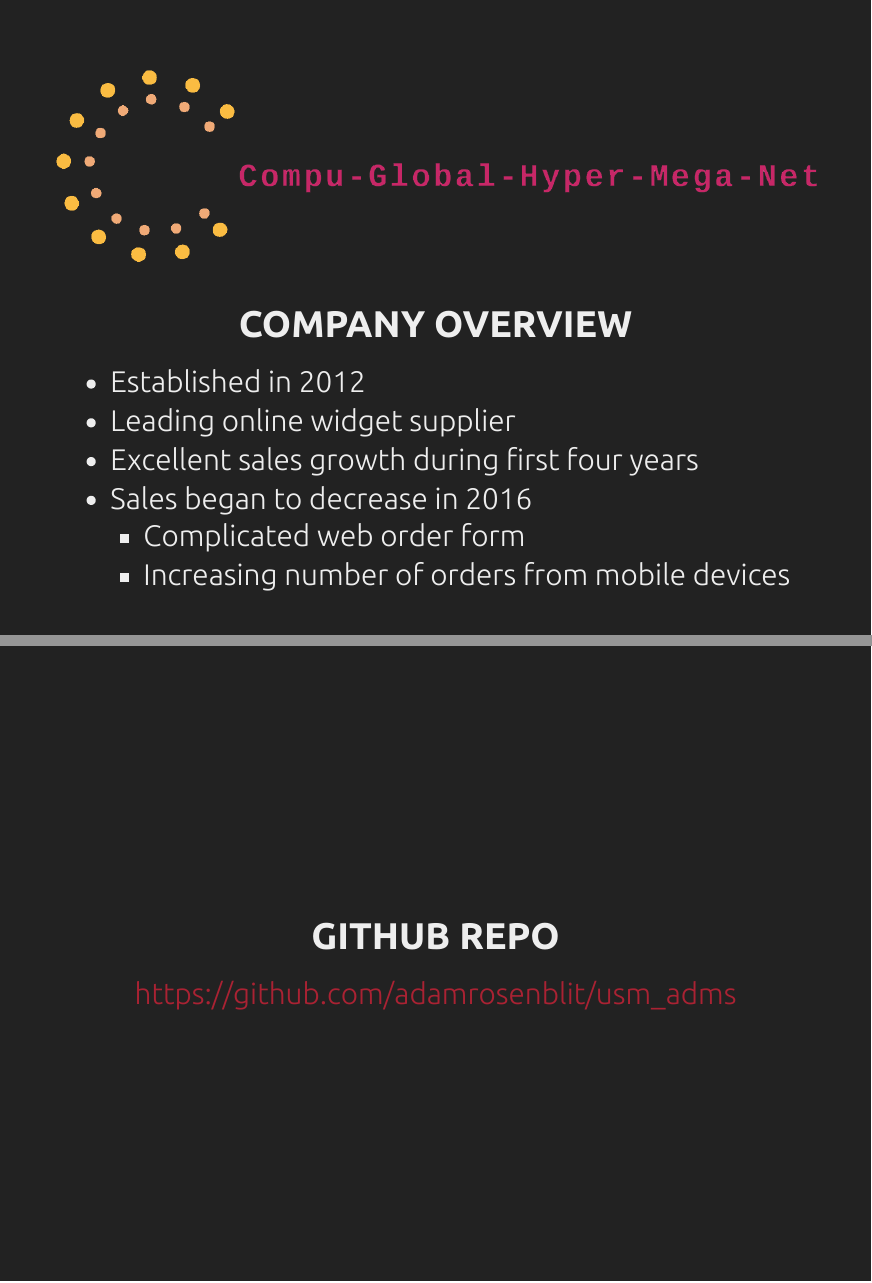
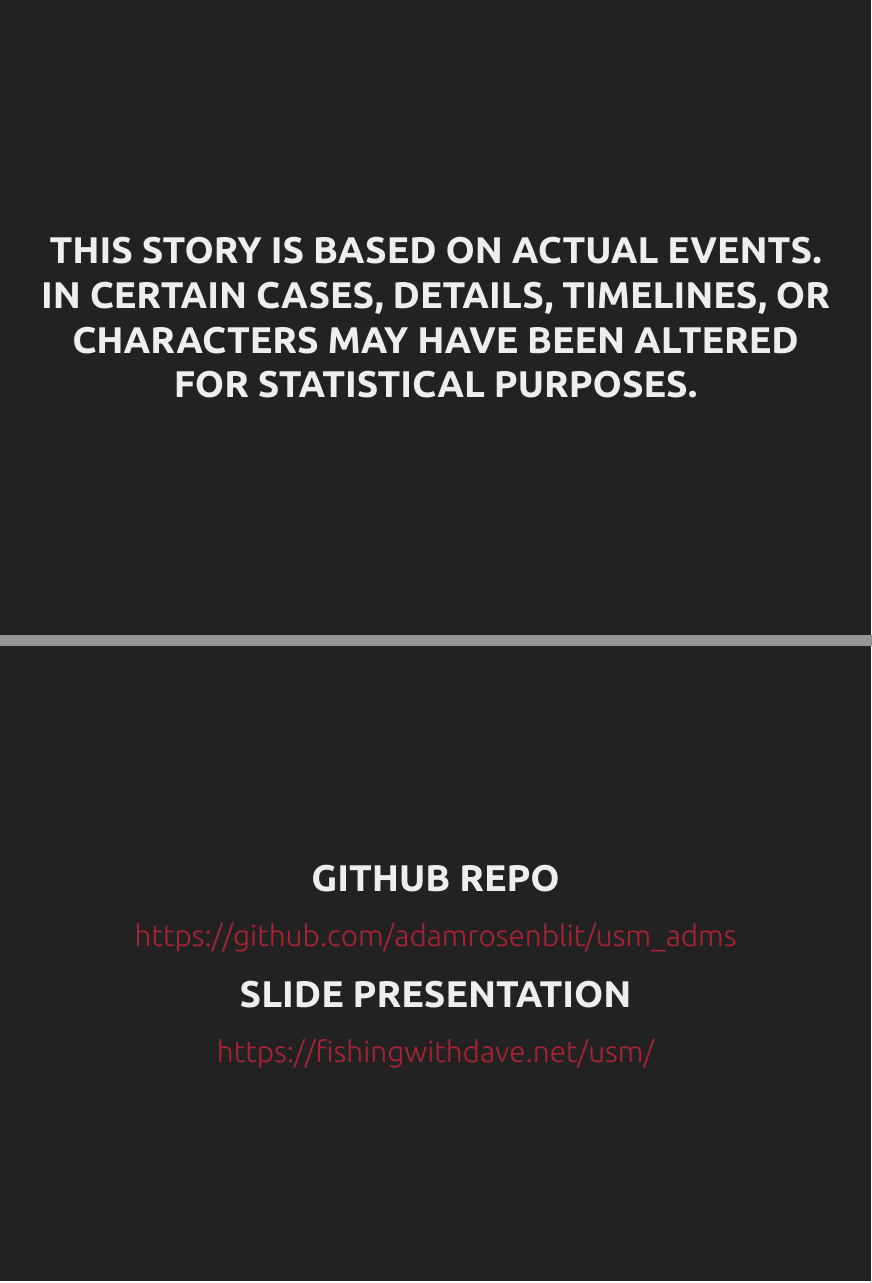
Before and after one commit to adamrosenblit/usm_adms, an R Markdown document (slides.Rmd): pages 2 and 22 of 23 before the commit and pages 2 and 23 of 24 after it, joined at a grey line. The pictures show the output file slides.html that the author committed with the source, opened offline.

Commit message:
updated slides

````diff
--- a/slides.Rmd
+++ b/slides.Rmd
@@ -9,6 +9,9 @@ output:
     highlight: zenburn
     center: true
 ---
+### This story is based on actual events. In certain cases, details, timelines, or characters may have been altered for statistical purposes.
+***
+
 ```{r, echo=FALSE}
 htmltools::img(src = knitr::image_uri("logo4.png"),
                alt = 'logo',
@@ -387,3 +390,5 @@ htmltools::img(src = knitr::image_uri("logo4.png"),
 ***
 ### Github repo
 https://github.com/adamrosenblit/usm_adms
+
+### Slide presentation
````
Also changed, not shown: slides.html, slides.Rmd (1 more changed lines).
